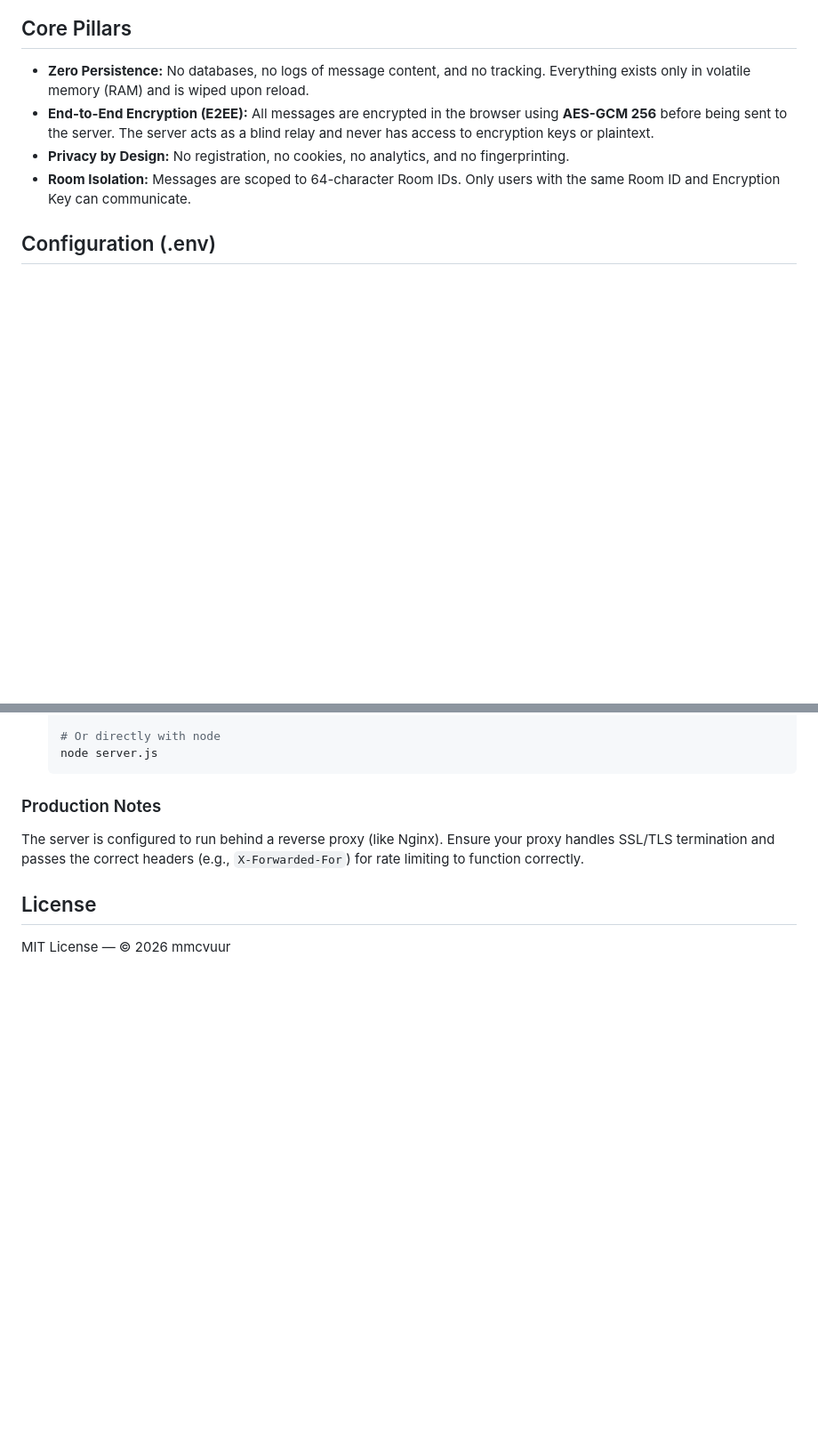
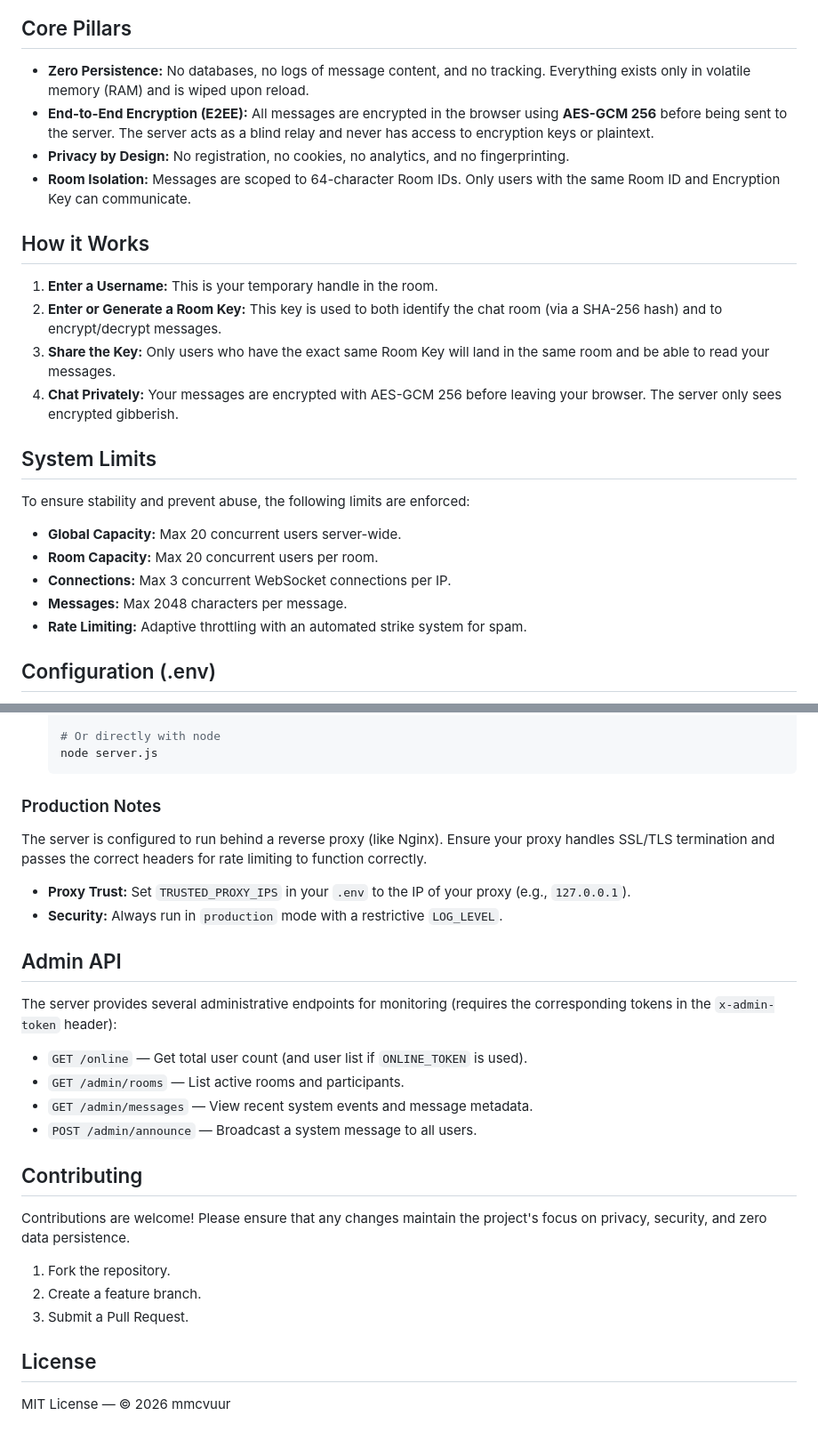
Before and after one commit to mmcvuur/app-anoniem-chat, a Markdown page: README.md, 2 parts joined by grey strips. Shown at 89% size. Drawn GitHub-style; blank space fills up the shorter version.

````diff
--- a/README.md
+++ b/README.md
@@ -10,6 +10,22 @@
 - **End-to-End Encryption (E2EE):** All messages are encrypted in the browser using **AES-GCM 256** before being sent to the server. The server acts as a blind relay and never has access to encryption keys or plaintext.
 - **Privacy by Design:** No registration, no cookies, no analytics, and no fingerprinting.
 - **Room Isolation:** Messages are scoped to 64-character Room IDs. Only users with the same Room ID and Encryption Key can communicate.
+
+## How it Works
+
+1.  **Enter a Username:** This is your temporary handle in the room.
+2.  **Enter or Generate a Room Key:** This key is used to both identify the chat room (via a SHA-256 hash) and to encrypt/decrypt messages.
+3.  **Share the Key:** Only users who have the exact same Room Key will land in the same room and be able to read your messages.
+4.  **Chat Privately:** Your messages are encrypted with AES-GCM 256 before leaving your browser. The server only sees encrypted gibberish.
+
+## System Limits
+
+To ensure stability and prevent abuse, the following limits are enforced:
+- **Global Capacity:** Max 20 concurrent users server-wide.
+- **Room Capacity:** Max 20 concurrent users per room.
+- **Connections:** Max 3 concurrent WebSocket connections per IP.
+- **Messages:** Max 2048 characters per message.
+- **Rate Limiting:** Adaptive throttling with an automated strike system for spam.
 
 ## Configuration (.env)
 
@@ -73,7 +91,28 @@ For a detailed deep-dive into the security architecture and system limits, see t
    ```
 
 ### Production Notes
-The server is configured to run behind a reverse proxy (like Nginx). Ensure your proxy handles SSL/TLS termination and passes the correct headers (e.g., `X-Forwarded-For`) for rate limiting to function correctly.
+
+The server is configured to run behind a reverse proxy (like Nginx). Ensure your proxy handles SSL/TLS termination and passes the correct headers for rate limiting to function correctly.
+
+- **Proxy Trust:** Set `TRUSTED_PROXY_IPS` in your `.env` to the IP of your proxy (e.g., `127.0.0.1`).
+- **Security:** Always run in `production` mode with a restrictive `LOG_LEVEL`.
+
+## Admin API
+
+The server provides several administrative endpoints for monitoring (requires the corresponding tokens in the `x-admin-token` header):
+
+- `GET /online` — Get total user count (and user list if `ONLINE_TOKEN` is used).
+- `GET /admin/rooms` — List active rooms and participants.
+- `GET /admin/messages` — View recent system events and message metadata.
+- `POST /admin/announce` — Broadcast a system message to all users.
+
+## Contributing
+
+Contributions are welcome! Please ensure that any changes maintain the project's focus on privacy, security, and zero data persistence.
+
+1. Fork the repository.
+2. Create a feature branch.
+3. Submit a Pull Request.
 
 ## License
 MIT License — © 2026 mmcvuur
````
Also changed, not shown: other parts of README.md (+2 -0 lines).
